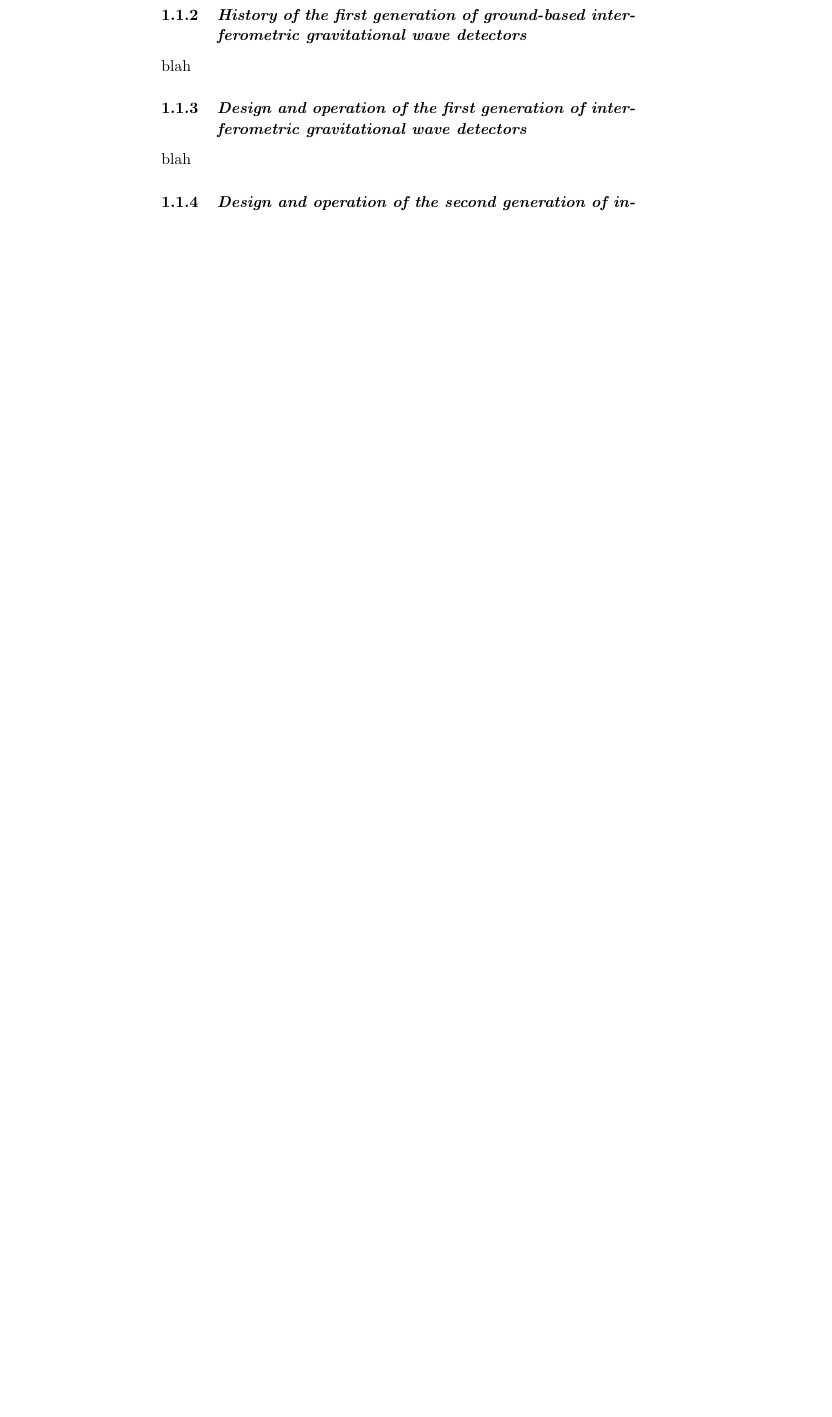
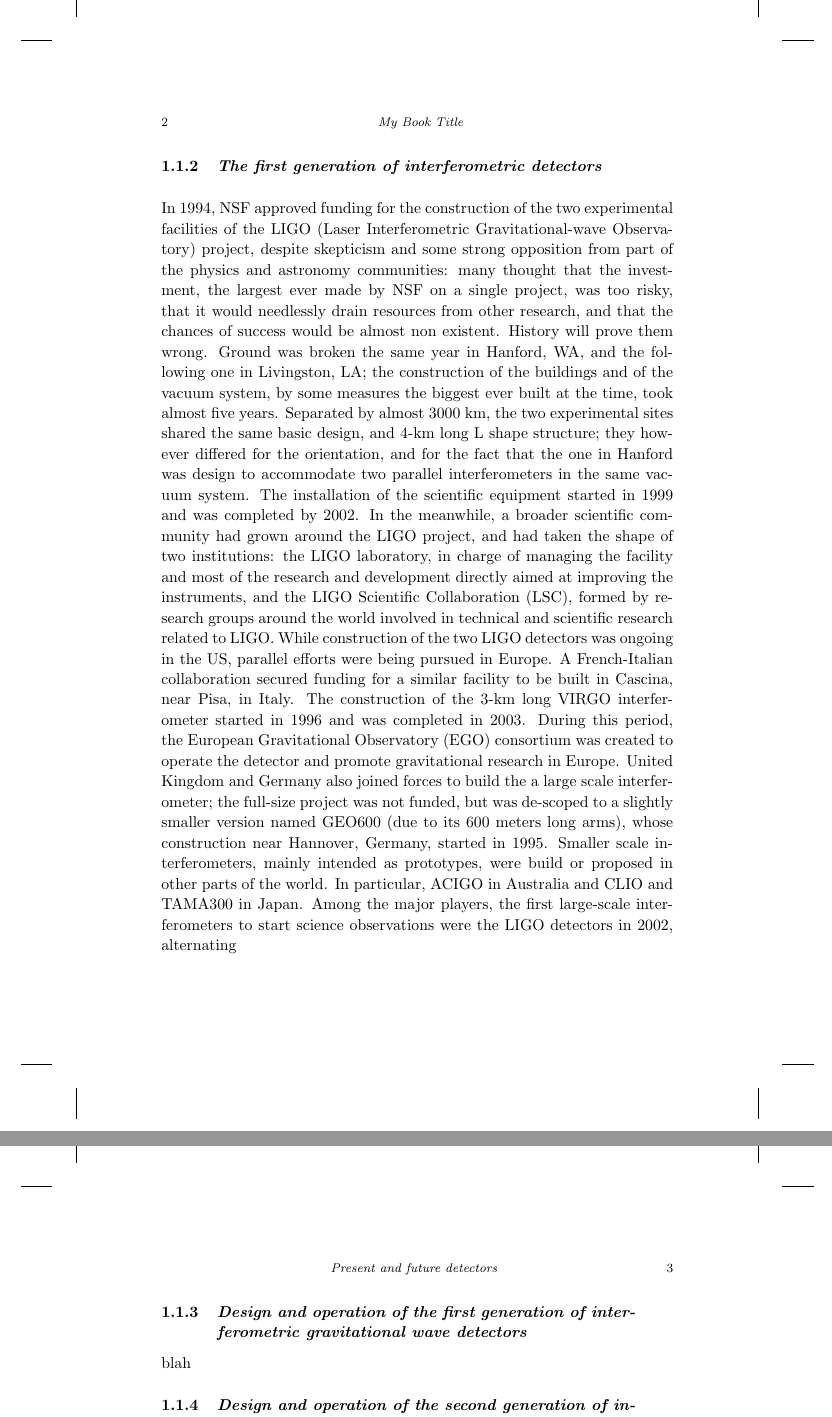
Before and after one commit to pfulda/bookchapter, a LaTeX book (TEX/main.tex, which reads TEX/history.tex): part of page 8 of 10 before the commit and two parts of pages 9 and 10 of 12 after it, the two joined at a grey line, cut at the place of the change, the shorter picture padded with empty space. Compiled offline with pdfLaTeX.

Commit message:
First draft of the history section. The general flow and scope are there, although it is missing quite a bit of information (mentioned in a TODO list in the file). How much of it we can really incorporate depends on spacetime (space and time) constraints.

```diff
--- a/TEX/history.tex
+++ b/TEX/history.tex
@@ -1,3 +1,15 @@
-\subsection{History of the first generation of ground-based interferometric gravitational wave detectors}\label{subsec:history}
+\newpage
+\subsection{The first generation of interferometric detectors}\label{subsec:history}
 
-blah
+In 1994, NSF approved funding for the construction of the two experimental facilities of the LIGO (Laser Interferometric Gravitational-wave Observatory) project, despite skepticism and some strong opposition from part of the physics and astronomy communities: many thought that the investment, the largest ever made by NSF on a single project, was too risky, that it would needlessly drain resources from other research, and that the chances of success would be almost non existent. History will prove them wrong.
+Ground was broken the same year in Hanford, WA, and the following one in Livingston, LA; the construction of the buildings and of the vacuum system, by some measures the biggest ever built at the time, took almost five years. Separated by almost 3000 km, the two experimental sites shared the same basic design, and 4-km long L shape structure; they however differed for the orientation, and for the fact that the one in Hanford was design to accommodate two parallel interferometers in the same vacuum system. The installation of the scientific equipment started in 1999 and was completed by 2002. In the meanwhile, a broader scientific community had grown around the LIGO project, and had taken the shape of two institutions: the LIGO laboratory, in charge of managing the facility and most of the research and development directly aimed at improving the instruments, and the LIGO Scientific Collaboration (LSC), formed by research groups around the world involved in technical and scientific research related to LIGO.
+While construction of the two LIGO detectors was ongoing in the US, parallel efforts were being pursued in Europe. A French-Italian collaboration secured funding for a similar facility to be built in Cascina, near Pisa, in Italy. The construction of the 3-km long VIRGO interferometer started in 1996 and was completed in 2003. During this period, the European Gravitational Observatory (EGO) consortium was created to operate the detector and promote gravitational research in Europe. United Kingdom and Germany also joined forces to build the a large scale interferometer; the full-size project was not funded, but was de-scoped to a slightly smaller version named GEO600 (due to its 600 meters long arms), whose construction near Hannover, Germany, started in 1995.
+Smaller scale interferometers, mainly intended as prototypes, were build or proposed in other parts of the world. In particular, ACIGO in Australia and CLIO and TAMA300 in Japan.
+Among the major players, the first large-scale interferometers to start science observations were the LIGO detectors in 2002, alternating
+
+%TODO: things that can (must) be added, in loose order of importance
+% names of major personalities
+% name of institutions
+% references
+% detail of single and joint science runs of major detectors
+% collaboration between LSC and VIRGO
```
